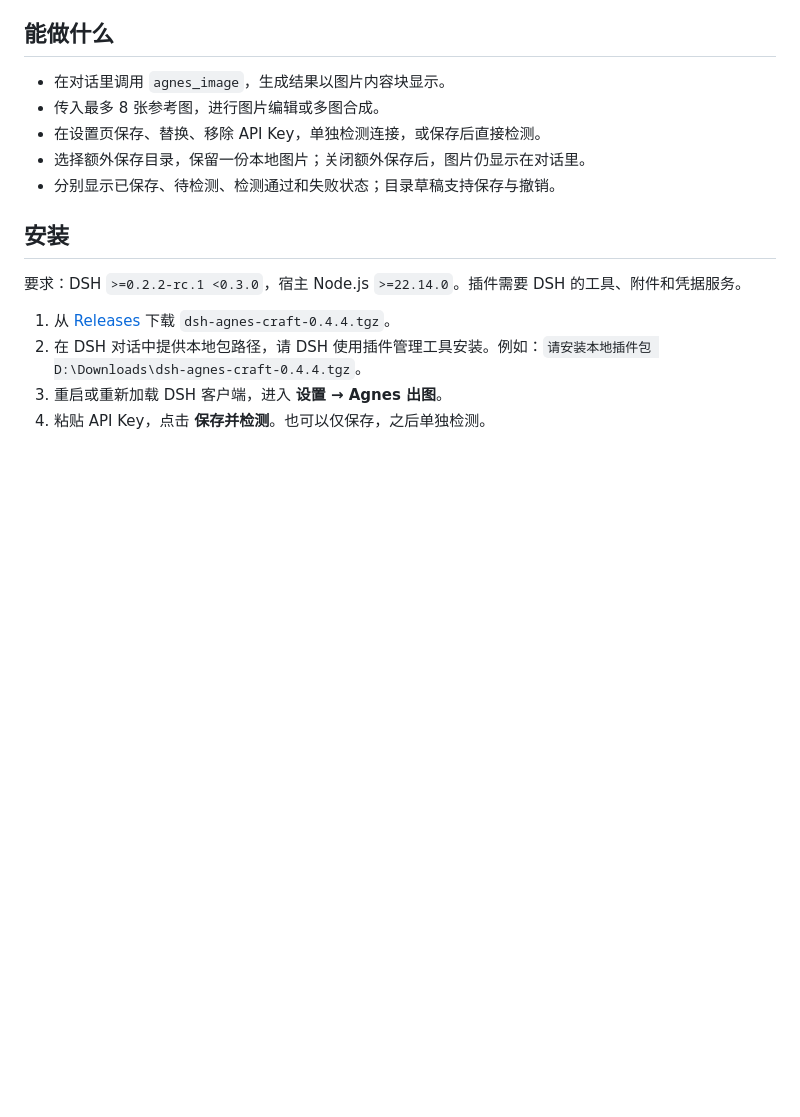
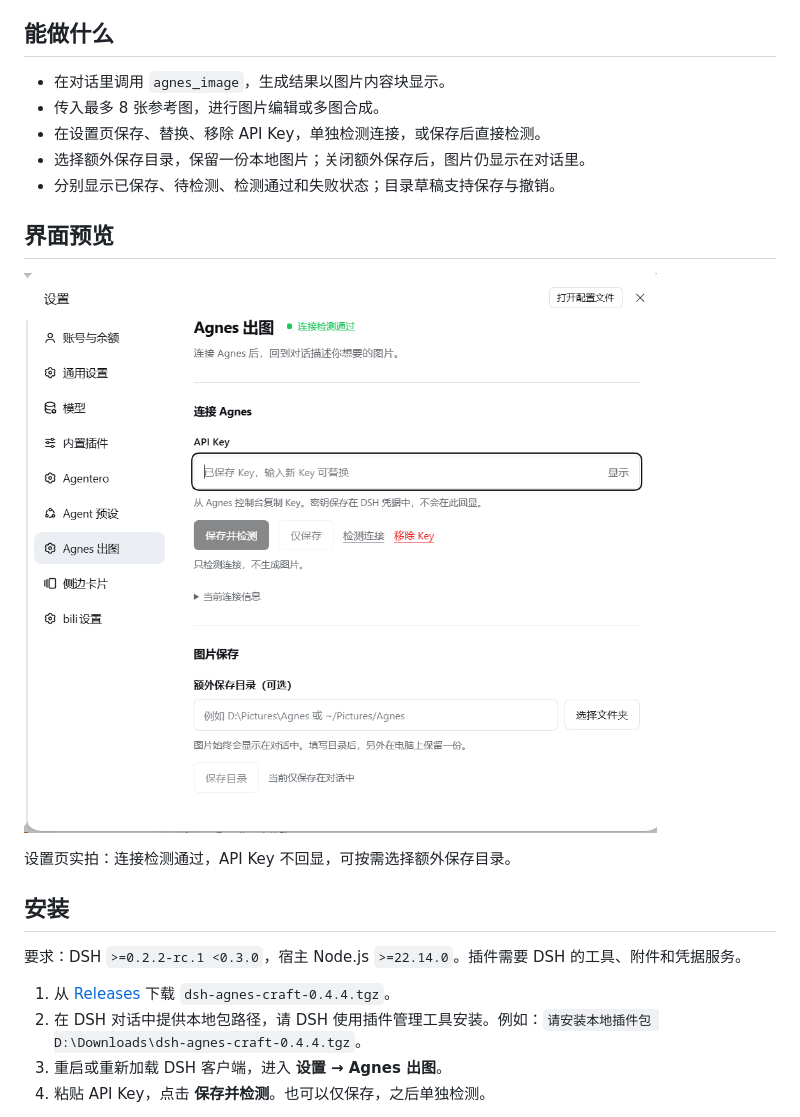
Before and after one commit to SG-ovo/dsh-agnes-craft, a Markdown page: README.md, the part around the change. GitHub-like rendering; pictures changed too: docs/images/settings.png (added); blank space fills up the shorter version.

Commit message:
docs: add real DSH settings screenshot to README

```diff
--- a/README.md
+++ b/README.md
@@ -11,6 +11,12 @@
 - 在设置页保存、替换、移除 API Key，单独检测连接，或保存后直接检测。
 - 选择额外保存目录，保留一份本地图片；关闭额外保存后，图片仍显示在对话里。
 - 分别显示已保存、待检测、检测通过和失败状态；目录草稿支持保存与撤销。
+
+## 界面预览
+
+![Agnes 出图在 DSH 中的设置页，包含连接检测、API Key 和图片保存目录](docs/images/settings.png)
+
+设置页实拍：连接检测通过，API Key 不回显，可按需选择额外保存目录。
 
 ## 安装
 
```
